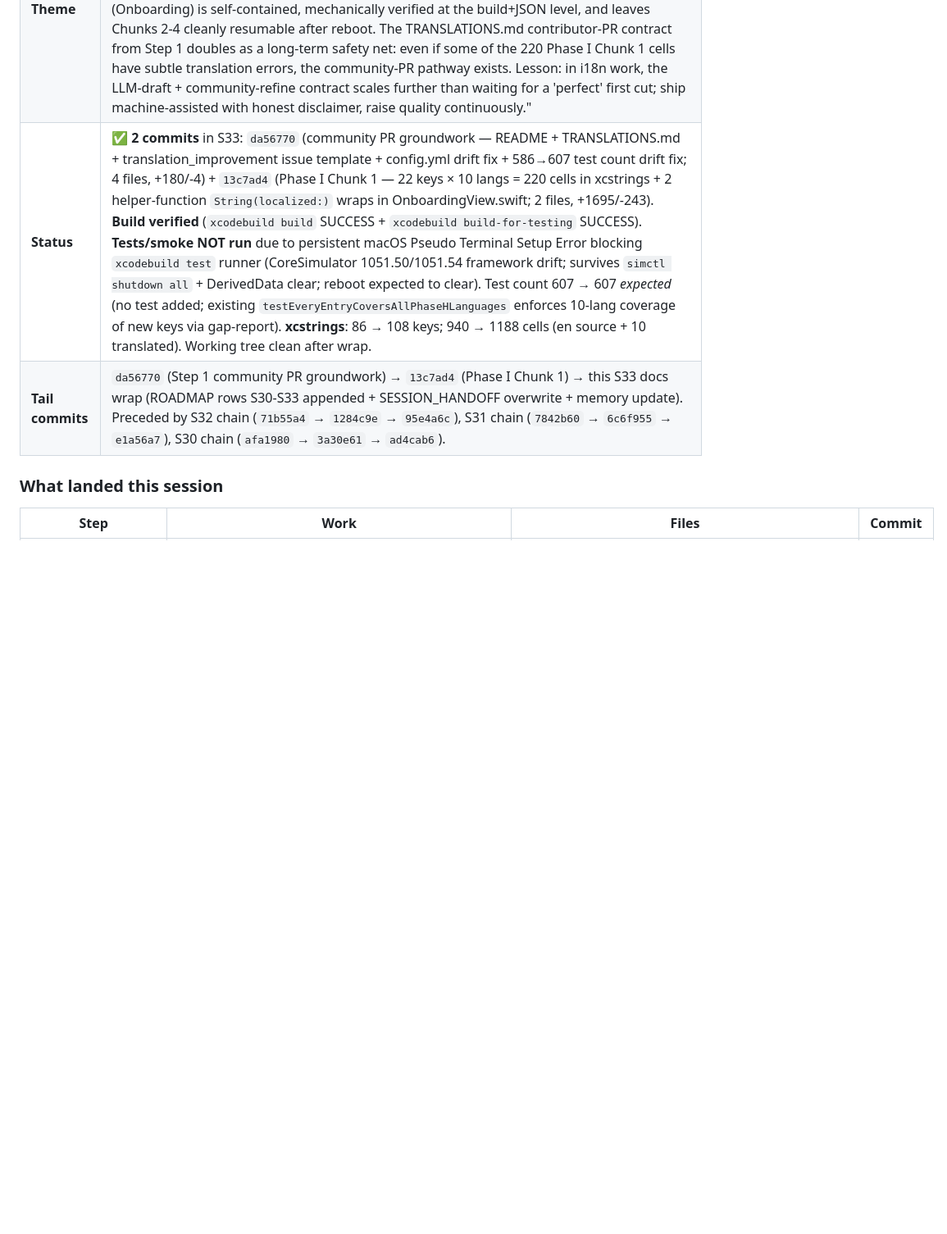
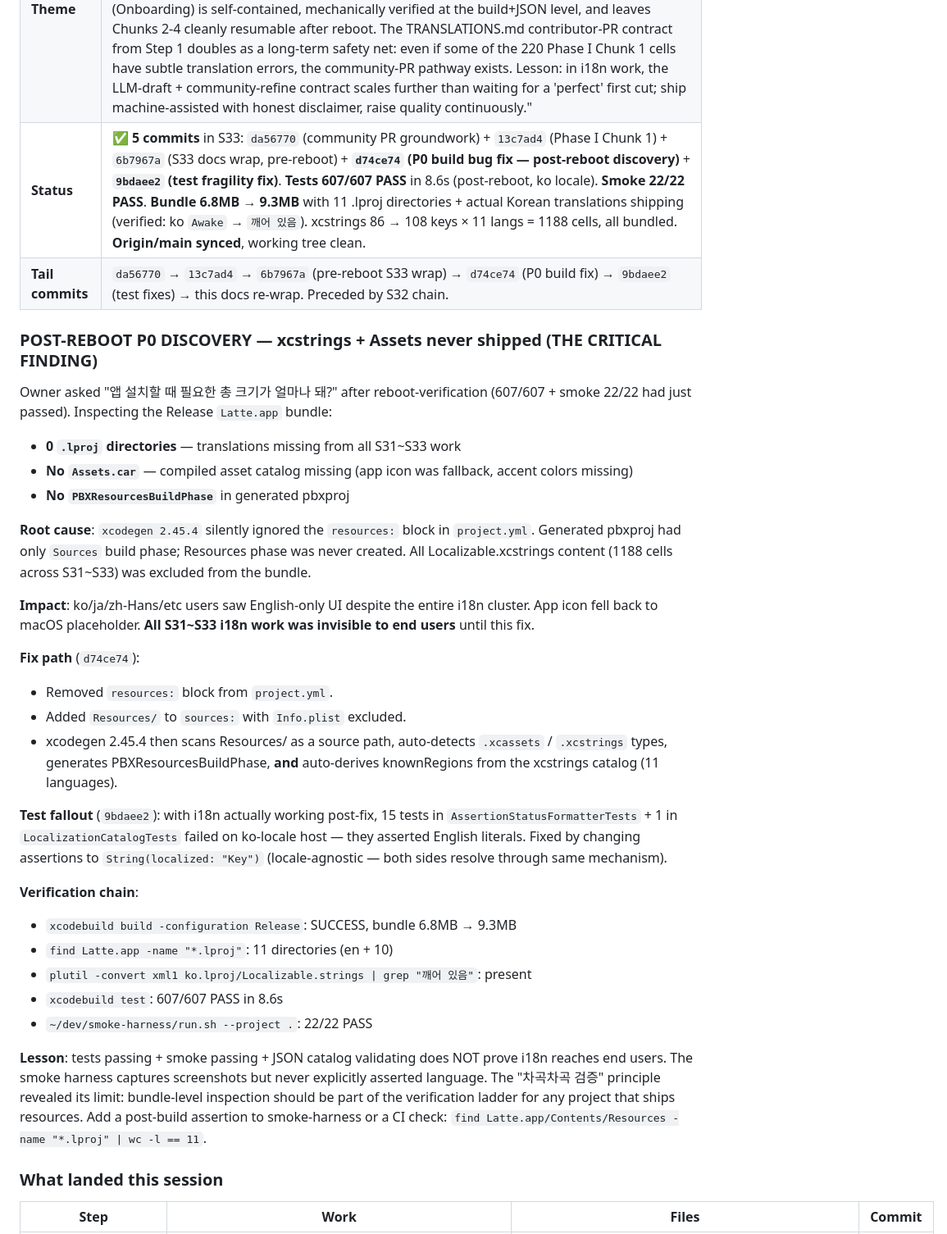
Before and after one commit to SpesPark/latte, a Markdown page: docs/SESSION_HANDOFF.md, the part around the change. Shown at 82% size. GitHub-like rendering; blank space fills up the shorter version.

Commit message:
docs: SESSION_HANDOFF — post-reboot P0 discovery + verification
S33 was wrapped pre-reboot as "build-verified, tests pending". After
reboot, owner verified tests (607/607) + smoke (22/22) green, then
asked about install size. That question triggered bundle inspection
which revealed the P0 build bug: xcodegen 2.45.4 was silently
dropping the `resources:` block, so xcstrings + Assets never
shipped despite S31~S33's full i18n cluster.

Fixes landed in d74ce74 (project.yml) + 9bdaee2 (test fragility).
Bundle 6.8MB → 9.3MB with actual Korean translations now bundled.

Adds post-reboot section documenting:
- Discovery trigger ("앱 크기" question)
- Root cause (xcodegen resources: block ignored)
- Fix path (Resources under sources: with Info.plist exclude)
- Test fallout (hardcoded English literals → String(localized:) refs)
- Verification chain (build → lproj count → strings dump → tests → smoke)
- Lesson: "차곡차곡 검증" needs a bundle-inspection step appended for
  any resource-shipping feature.

Memory (outside repo): 3 new patterns (ai/aj/ak) added to
project_latte_v1_9.md covering xcodegen idiom, bundle inspection
discipline, and locale-agnostic test assertions.

```diff
--- a/docs/SESSION_HANDOFF.md
+++ b/docs/SESSION_HANDOFF.md
@@ -10,8 +10,35 @@
 |---|---|
 | **Session #** | **S33** — community PR groundwork + Phase I Chunk 1 (Onboarding body i18n) (2026-05-15, same-day continuation of S32). Owner direction at S33 start: "3,4,5 autonomous 작업 위주로 진행하고 싶어. 철저하게 차곡차곡 쌓아가서 검증할 때 오류를 최소화하는 게 목적이야. 추천하는대로 작업 시작할거고, 작업 완료한 후 컨텍스트 얼마나 남았는지 확인해서 넉넉하면 추가로 작업 이어서 진행해주고…". Recommendation: chunk Phase I into 4 verifiable units, start with README + community PR groundwork (lowest risk). S33 lands Step 1 (community PR groundwork) + Phase I Chunk 1 (Onboarding body); Chunks 2-4 deferred to S34 due to macOS Pseudo Terminal Setup Error blocking xcodebuild test runner — "차곡차곡 검증" principle gates further code commits when verification is impossible. |
 | **Theme** | "Verification-gated continuation: when the macOS PTY infrastructure breaks mid-session, the right move under '차곡차곡 검증' is to (a) stop accumulating untestable code, (b) honor what build *can* verify (xcodebuild build + build-for-testing both passed), and (c) pivot to non-test-dependent productive work (docs, ROADMAP rows, memory wrap) that uses remaining context safely. Phase I as a 4-chunk plan turned out to be the right shape: Chunk 1 (Onboarding) is self-contained, mechanically verified at the build+JSON level, and leaves Chunks 2-4 cleanly resumable after reboot. The TRANSLATIONS.md contributor-PR contract from Step 1 doubles as a long-term safety net: even if some of the 220 Phase I Chunk 1 cells have subtle translation errors, the community-PR pathway exists. Lesson: in i18n work, the LLM-draft + community-refine contract scales further than waiting for a 'perfect' first cut; ship machine-assisted with honest disclaimer, raise quality continuously." |
-| **Status** | ✅ **2 commits** in S33: `da56770` (community PR groundwork — README + TRANSLATIONS.md + translation_improvement issue template + config.yml drift fix + 586→607 test count drift fix; 4 files, +180/-4) + `13c7ad4` (Phase I Chunk 1 — 22 keys × 10 langs = 220 cells in xcstrings + 2 helper-function `String(localized:)` wraps in OnboardingView.swift; 2 files, +1695/-243). **Build verified** (`xcodebuild build` SUCCESS + `xcodebuild build-for-testing` SUCCESS). **Tests/smoke NOT run** due to persistent macOS Pseudo Terminal Setup Error blocking `xcodebuild test` runner (CoreSimulator 1051.50/1051.54 framework drift; survives `simctl shutdown all` + DerivedData clear; reboot expected to clear). Test count 607 → 607 *expected* (no test added; existing `testEveryEntryCoversAllPhaseHLanguages` enforces 10-lang coverage of new keys via gap-report). **xcstrings**: 86 → 108 keys; 940 → 1188 cells (en source + 10 translated). Working tree clean after wrap. |
-| **Tail commits** | `da56770` (Step 1 community PR groundwork) → `13c7ad4` (Phase I Chunk 1) → this S33 docs wrap (ROADMAP rows S30-S33 appended + SESSION_HANDOFF overwrite + memory update). Preceded by S32 chain (`71b55a4` → `1284c9e` → `95e4a6c`), S31 chain (`7842b60` → `6c6f955` → `e1a56a7`), S30 chain (`afa1980` → `3a30e61` → `ad4cab6`). |
+| **Status** | ✅ **5 commits** in S33: `da56770` (community PR groundwork) + `13c7ad4` (Phase I Chunk 1) + `6b7967a` (S33 docs wrap, pre-reboot) + **`d74ce74` (P0 build bug fix — post-reboot discovery)** + **`9bdaee2` (test fragility fix)**. **Tests 607/607 PASS** in 8.6s (post-reboot, ko locale). **Smoke 22/22 PASS**. **Bundle 6.8MB → 9.3MB** with 11 .lproj directories + actual Korean translations shipping (verified: ko `Awake` → `깨어 있음`). xcstrings 86 → 108 keys × 11 langs = 1188 cells, all bundled. **Origin/main synced**, working tree clean. |
+| **Tail commits** | `da56770` → `13c7ad4` → `6b7967a` (pre-reboot S33 wrap) → `d74ce74` (P0 build fix) → `9bdaee2` (test fixes) → this docs re-wrap. Preceded by S32 chain. |
+
+### POST-REBOOT P0 DISCOVERY — xcstrings + Assets never shipped (THE CRITICAL FINDING)
+
+Owner asked "앱 설치할 때 필요한 총 크기가 얼마나 돼?" after reboot-verification (607/607 + smoke 22/22 had just passed). Inspecting the Release `Latte.app` bundle:
+- **0 `.lproj` directories** — translations missing from all S31~S33 work
+- **No `Assets.car`** — compiled asset catalog missing (app icon was fallback, accent colors missing)
+- **No `PBXResourcesBuildPhase`** in generated pbxproj
+
+**Root cause**: `xcodegen 2.45.4` silently ignored the `resources:` block in `project.yml`. Generated pbxproj had only `Sources` build phase; Resources phase was never created. All Localizable.xcstrings content (1188 cells across S31~S33) was excluded from the bundle.
+
+**Impact**: ko/ja/zh-Hans/etc users saw English-only UI despite the entire i18n cluster. App icon fell back to macOS placeholder. **All S31~S33 i18n work was invisible to end users** until this fix.
+
+**Fix path** (`d74ce74`):
+- Removed `resources:` block from `project.yml`.
+- Added `Resources/` to `sources:` with `Info.plist` excluded.
+- xcodegen 2.45.4 then scans Resources/ as a source path, auto-detects `.xcassets` / `.xcstrings` types, generates PBXResourcesBuildPhase, **and** auto-derives knownRegions from the xcstrings catalog (11 languages).
+
+**Test fallout** (`9bdaee2`): with i18n actually working post-fix, 15 tests in `AssertionStatusFormatterTests` + 1 in `LocalizationCatalogTests` failed on ko-locale host — they asserted English literals. Fixed by changing assertions to `String(localized: "Key")` (locale-agnostic — both sides resolve through same mechanism).
+
+**Verification chain**:
+- `xcodebuild build -configuration Release`: SUCCESS, bundle 6.8MB → 9.3MB
+- `find Latte.app -name "*.lproj"`: 11 directories (en + 10)
+- `plutil -convert xml1 ko.lproj/Localizable.strings | grep "깨어 있음"`: present
+- `xcodebuild test`: 607/607 PASS in 8.6s
+- `~/dev/smoke-harness/run.sh --project .`: 22/22 PASS
+
+**Lesson**: tests passing + smoke passing + JSON catalog validating does NOT prove i18n reaches end users. The smoke harness captures screenshots but never explicitly asserted language. The "차곡차곡 검증" principle revealed its limit: bundle-level inspection should be part of the verification ladder for any project that ships resources. Add a post-build assertion to smoke-harness or a CI check: `find Latte.app/Contents/Resources -name "*.lproj" | wc -l == 11`.
 
 ### What landed this session
 
```
